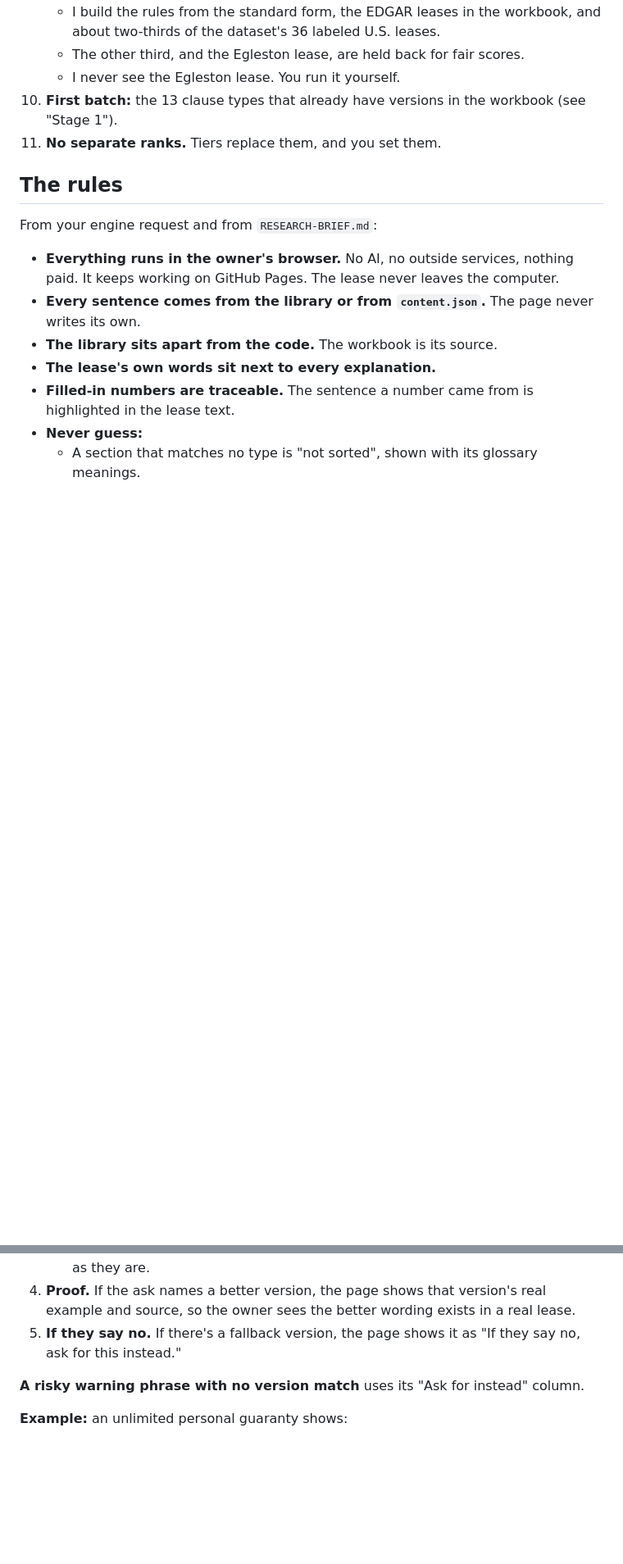
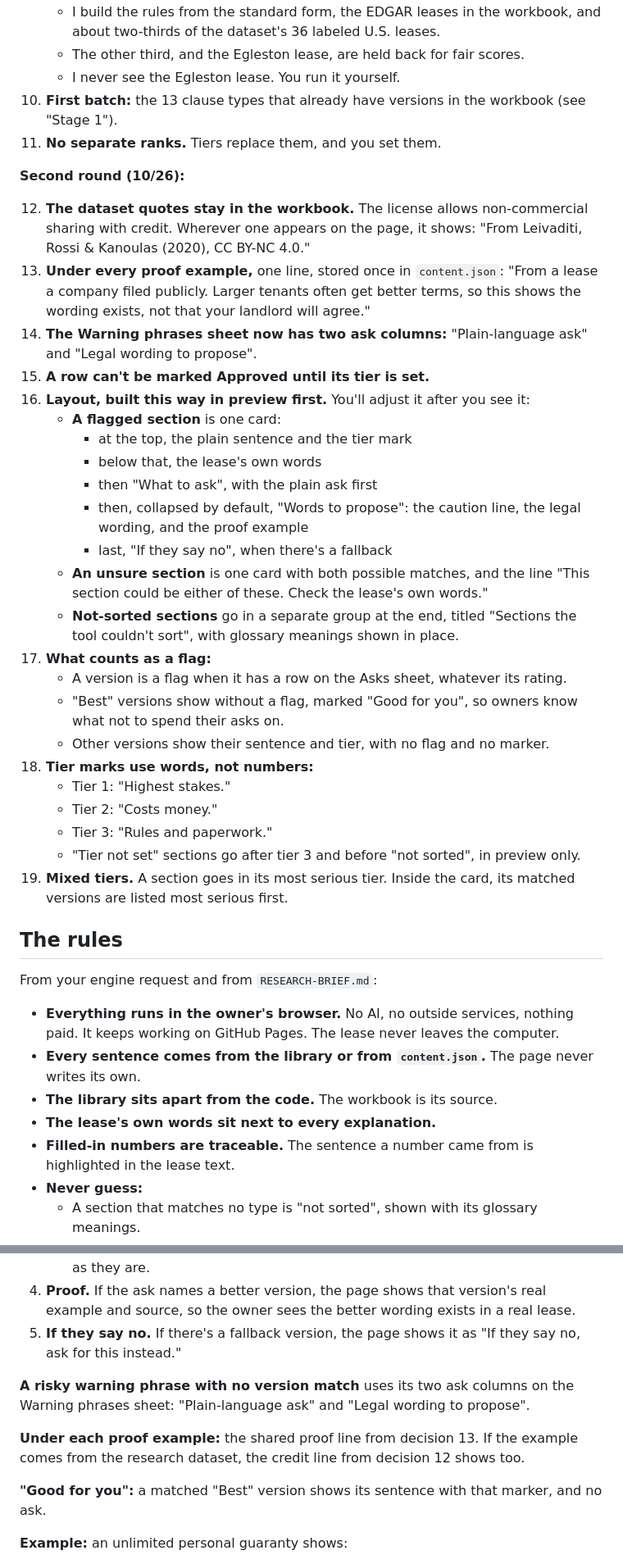
Before and after one commit to zacharybhattacharjee/lease-reader, a Markdown page: ENGINE-PLAN.md, 2 parts joined by grey strips. Shown at 82% size. Rendered like a GitHub page; blank space fills up the shorter version.

```diff
--- a/ENGINE-PLAN.md
+++ b/ENGINE-PLAN.md
@@ -40,6 +40,32 @@ The engine never writes a sentence. It only chooses sentences from the library,
    - I never see the Egleston lease. You run it yourself.
 10. **First batch:** the 13 clause types that already have versions in the workbook (see "Stage 1").
 11. **No separate ranks.** Tiers replace them, and you set them.
+
+**Second round (10/26):**
+
+12. **The dataset quotes stay in the workbook.** The license allows non-commercial sharing with credit. Wherever one appears on the page, it shows: "From Leivaditi, Rossi & Kanoulas (2020), CC BY-NC 4.0."
+13. **Under every proof example,** one line, stored once in `content.json`: "From a lease a company filed publicly. Larger tenants often get better terms, so this shows the wording exists, not that your landlord will agree."
+14. **The Warning phrases sheet now has two ask columns:** "Plain-language ask" and "Legal wording to propose".
+15. **A row can't be marked Approved until its tier is set.**
+16. **Layout, built this way in preview first.** You'll adjust it after you see it:
+    - **A flagged section** is one card:
+      - at the top, the plain sentence and the tier mark
+      - below that, the lease's own words
+      - then "What to ask", with the plain ask first
+      - then, collapsed by default, "Words to propose": the caution line, the legal wording, and the proof example
+      - last, "If they say no", when there's a fallback
+    - **An unsure section** is one card with both possible matches, and the line "This section could be either of these. Check the lease's own words."
+    - **Not-sorted sections** go in a separate group at the end, titled "Sections the tool couldn't sort", with glossary meanings shown in place.
+17. **What counts as a flag:**
+    - A version is a flag when it has a row on the Asks sheet, whatever its rating.
+    - "Best" versions show without a flag, marked "Good for you", so owners know what not to spend their asks on.
+    - Other versions show their sentence and tier, with no flag and no marker.
+18. **Tier marks use words, not numbers:**
+    - Tier 1: "Highest stakes."
+    - Tier 2: "Costs money."
+    - Tier 3: "Rules and paperwork."
+    - "Tier not set" sections go after tier 3 and before "not sorted", in preview only.
+19. **Mixed tiers.** A section goes in its most serious tier. Inside the card, its matched versions are listed most serious first.
 
 ## The rules
 
@@ -106,7 +132,11 @@ This is the chain from the brief, built from the Asks sheet:
 4. **Proof.** If the ask names a better version, the page shows that version's real example and source, so the owner sees the better wording exists in a real lease.
 5. **If they say no.** If there's a fallback version, the page shows it as "If they say no, ask for this instead."
 
-**A risky warning phrase with no version match** uses its "Ask for instead" column.
+**A risky warning phrase with no version match** uses its two ask columns on the Warning phrases sheet: "Plain-language ask" and "Legal wording to propose".
+
+**Under each proof example:** the shared proof line from decision 13. If the example comes from the research dataset, the credit line from decision 12 shows too.
+
+**"Good for you":** a matched "Best" version shows its sentence with that marker, and no ask.
 
 **Example:** an unlimited personal guaranty shows:
 - the guaranty-unlimited sentence, and its tier (or "Tier not set")
```
Also changed, not shown: other parts of ENGINE-PLAN.md (+48 -25 lines).
